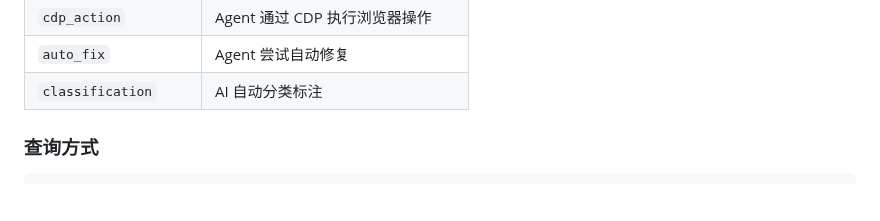
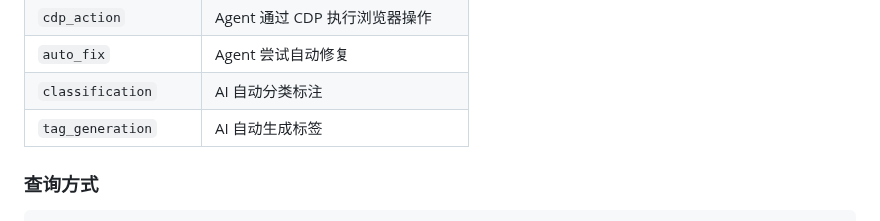
Before and after one commit to coco-xyz/clawmark, a Markdown page: docs/agent-channel/audit-guide.md, the part around the change. Drawn GitHub-style; blank space fills up the shorter version.

```diff
--- a/docs/agent-channel/audit-guide.md
+++ b/docs/agent-channel/audit-guide.md
@@ -48,6 +48,7 @@ ClawMark 提供三层审计记录，覆盖 Agent 的所有操作行为：
 | `cdp_action` | Agent 通过 CDP 执行浏览器操作 |
 | `auto_fix` | Agent 尝试自动修复 |
 | `classification` | AI 自动分类标注 |
+| `tag_generation` | AI 自动生成标签 |
 
 ### 查询方式
 
```
Also changed, not shown: docs/agent-channel/webhook-guide.md (+1 -1 lines).
